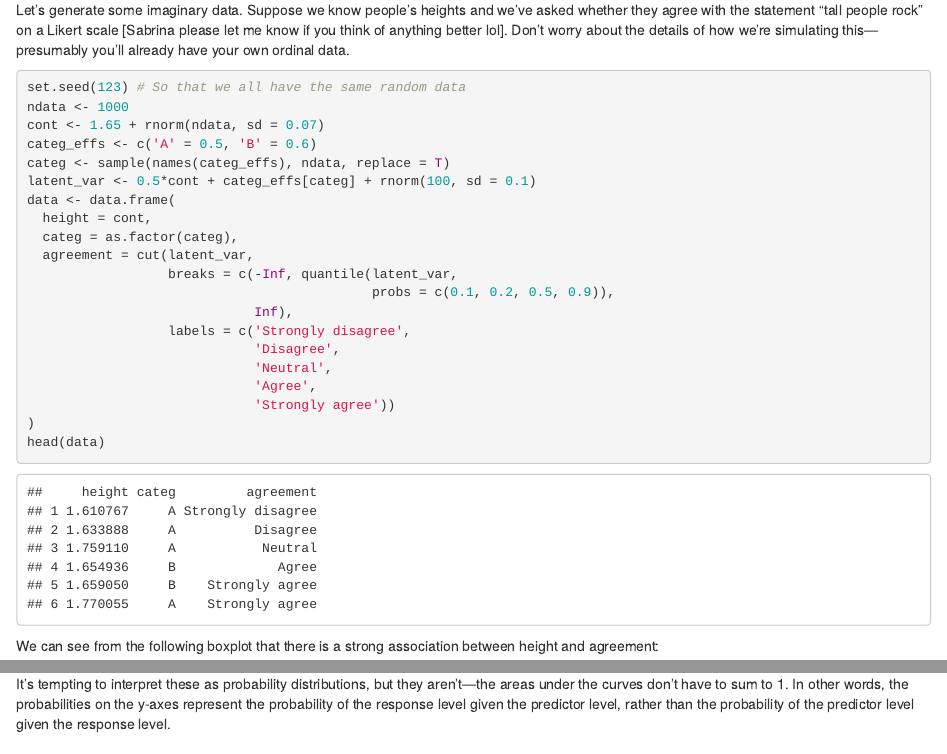
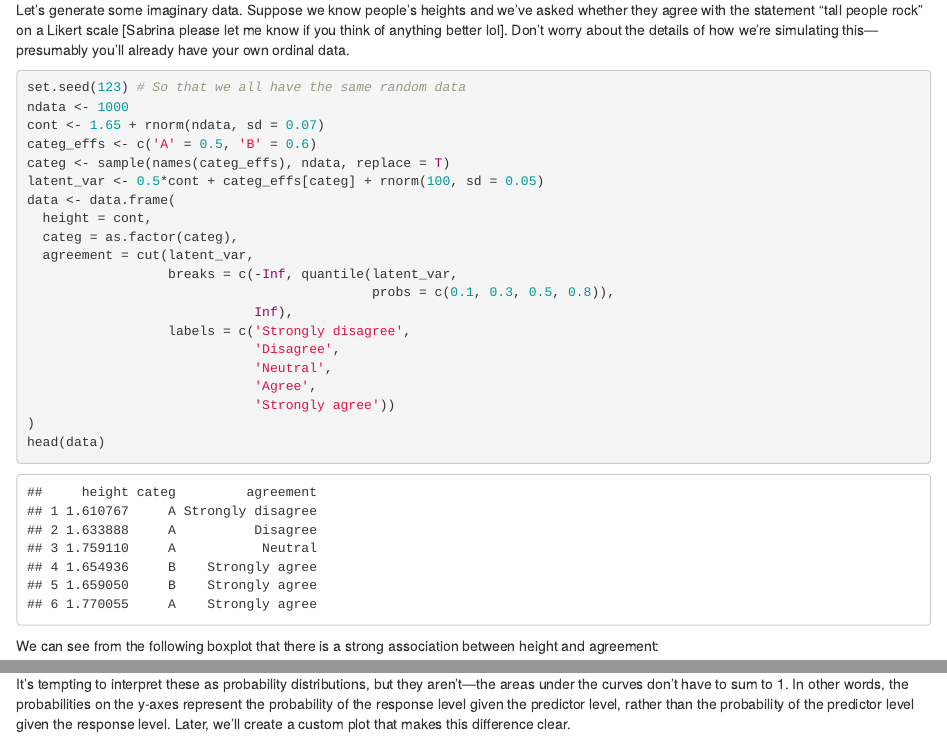
Before and after one commit to svalenzano/RTC-Workshops, an R Markdown document (clm_intro.Rmd): the page in a window 1100 px wide, from 1900 px down, and a second part further down, joined at a grey line. Rendered offline with R 4.5, knitr and Pandoc, with nearby package versions.

Commit message:
Update coefficients

````diff
--- a/clm_intro.Rmd
+++ b/clm_intro.Rmd
@@ -74,13 +74,13 @@ ndata <- 1000
 cont <- 1.65 + rnorm(ndata, sd = 0.07)
 categ_effs <- c('A' = 0.5, 'B' = 0.6)
 categ <- sample(names(categ_effs), ndata, replace = T)
-latent_var <- 0.5*cont + categ_effs[categ] + rnorm(100, sd = 0.1)
+latent_var <- 0.5*cont + categ_effs[categ] + rnorm(100, sd = 0.05)
 data <- data.frame(
   height = cont,
   categ = as.factor(categ),
   agreement = cut(latent_var,
                   breaks = c(-Inf, quantile(latent_var,
-                                            probs = c(0.1, 0.2, 0.5, 0.9)),
+                                            probs = c(0.1, 0.3, 0.5, 0.8)),
                              Inf),
                   labels = c('Strongly disagree',
                              'Disagree',
@@ -156,7 +156,7 @@ preds_con <- ggpredict(mod, terms = c("height [all]"))
 plot(preds_con)
 ```
 
-It's tempting to interpret these as probability distributions, but they aren't—the areas under the curves don't have to sum to 1. In other words, the probabilities on the y-axes represent the probability of the response level given the predictor level, rather than the probability of the predictor level given the response level.
+It's tempting to interpret these as probability distributions, but they aren't—the areas under the curves don't have to sum to 1. In other words, the probabilities on the y-axes represent the probability of the response level given the predictor level, rather than the probability of the predictor level given the response level. Later, we'll create a custom plot that makes this difference clear.
 
 ### Categorical predictors
 
````
